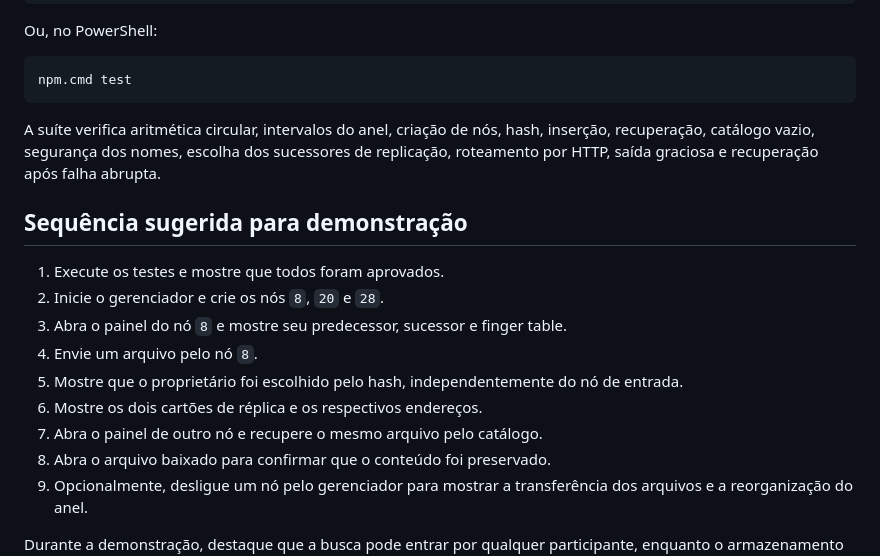
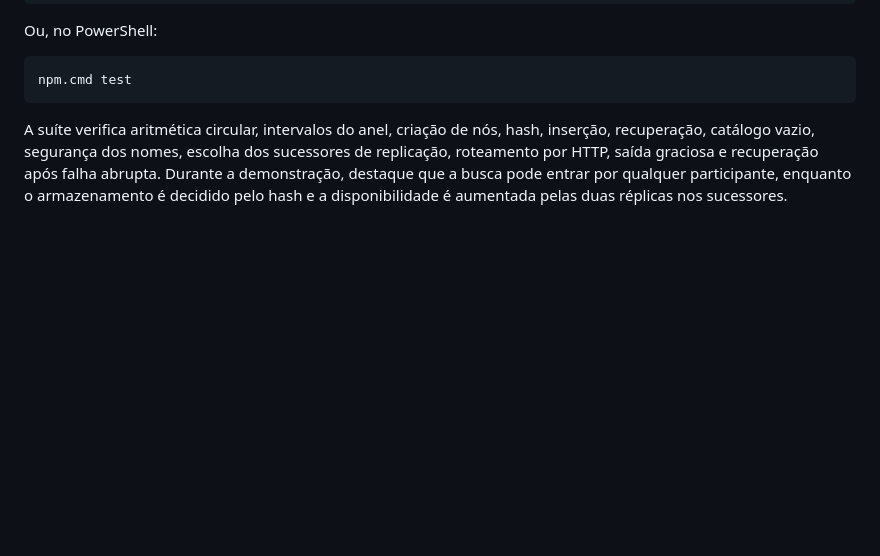
Before and after one commit to Bragarmando25/Chord, a Markdown page: README.md, the part around the change. Drawn GitHub-style; blank space fills up the shorter version.

````diff
--- a/README.md
+++ b/README.md
@@ -187,17 +187,4 @@ npm.cmd test
 ```
 
 A suíte verifica aritmética circular, intervalos do anel, criação de nós, hash, inserção, recuperação, catálogo vazio, segurança dos nomes, escolha dos sucessores de replicação, roteamento por HTTP, saída graciosa e recuperação após falha abrupta.
-
-## Sequência sugerida para demonstração
-
-1. Execute os testes e mostre que todos foram aprovados.
-2. Inicie o gerenciador e crie os nós `8`, `20` e `28`.
-3. Abra o painel do nó `8` e mostre seu predecessor, sucessor e finger table.
-4. Envie um arquivo pelo nó `8`.
-5. Mostre que o proprietário foi escolhido pelo hash, independentemente do nó de entrada.
-6. Mostre os dois cartões de réplica e os respectivos endereços.
-7. Abra o painel de outro nó e recupere o mesmo arquivo pelo catálogo.
-8. Abra o arquivo baixado para confirmar que o conteúdo foi preservado.
-9. Opcionalmente, desligue um nó pelo gerenciador para mostrar a transferência dos arquivos e a reorganização do anel.
-
 Durante a demonstração, destaque que a busca pode entrar por qualquer participante, enquanto o armazenamento é decidido pelo hash e a disponibilidade é aumentada pelas duas réplicas nos sucessores.
````
